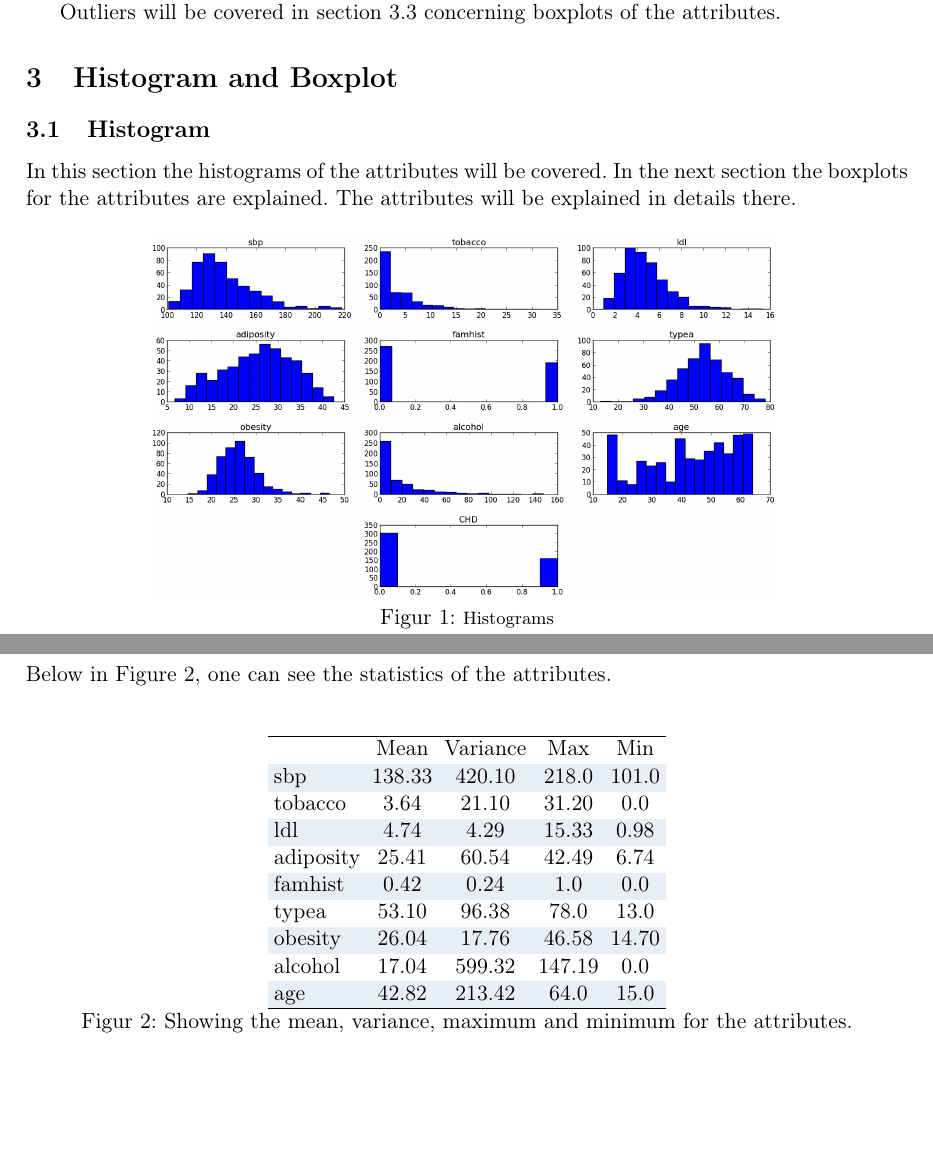
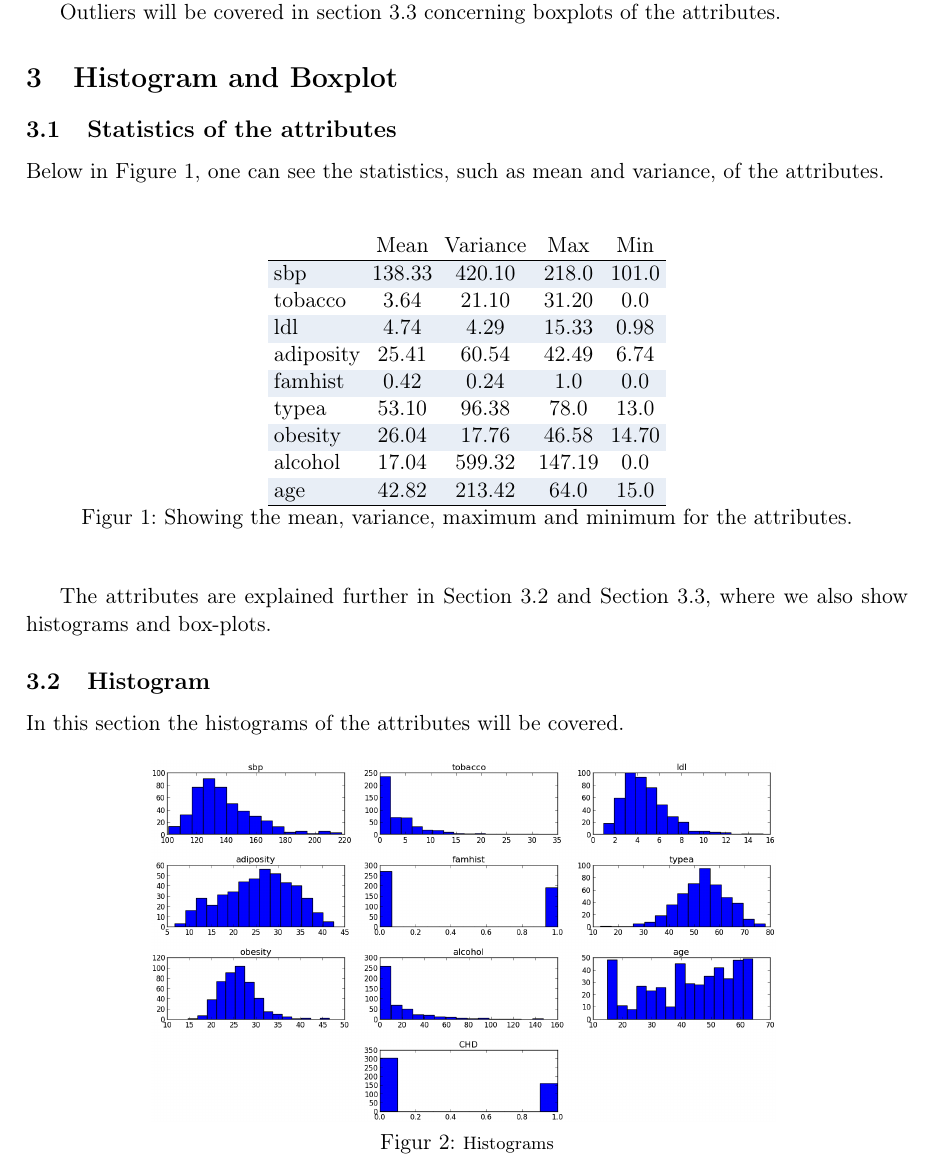
Before and after one commit to plantener/DataMining, a LaTeX document (Projekt 1/Rapport/main.tex, which reads Projekt 1/Rapport/histogram.tex): two parts of pages 5 and 6 of 12 before the commit and part of page 5 of 12 after it, the two joined at a grey line, cut so that both start at the same text, the shorter picture padded with empty space. Compiled offline with pdfLaTeX.

Commit message:
snart fri

```diff
--- a/Projekt 1/Rapport/histogram.tex
+++ b/Projekt 1/Rapport/histogram.tex
@@ -1,6 +1,19 @@
 \section{Histogram and Boxplot}
+
+\subsection{Statistics of the attributes}
+Below in Figure \ref{statistics}, one can see the statistics, such as mean and variance, of the attributes.
+
+\begin{figure}[H]
+\input{statistics}
+\caption{Showing the mean, variance, maximum and minimum for the attributes.}
+\label{statistics}
+\end{figure}
+
+The attributes are explained further in Section \ref{histogramSection} and Section \ref{boxplotSection}, where we also show histograms and box-plots.
+
 \subsection{Histogram}
-In this section the histograms of the attributes will be covered. In the next section the boxplots for the attributes are explained. The attributes will be explained in details there.
+\label{histogramSection}
+In this section the histograms of the attributes will be covered.% In the Section \ref{boxplotSection} the box-plots for the attributes are explained. The attributes will be explained in details there. Furthermore in Section \ref{statistics} statistics such as the mean and variance are described
 \begin{figure}[H]
 \centering
 \includegraphics[width=11cm, keepaspectratio=true]{pictures/histogram.png}
@@ -22,13 +35,3 @@ Those attributes not distributed normally are listed below:
 \paragraph{Alcohol} looks a lot like tobacco. How closely related they are will be considered later.
 \paragraph{Age} is ranging from 15 to 65, and shows there are more data from people older than 40.
 \paragraph{CHD} is quite important, because this shows us that there are around 300 cases of people \textit{not} having the CHD disease, while only 160 \textit{does} have the disease. This does have an influence in the scatterplots explained later.
-
-\subsection{Statistics of the attributes}
-
-Below in Figure \ref{statistics}, one can see the statistics of the attributes.
-
-\begin{figure}[H]
-\input{statistics}
-\caption{Showing the mean, variance, maximum and minimum for the attributes.}
-\label{statistics}
-\end{figure}
```
Also changed, not shown: Projekt 1/Rapport/boxplot.tex (+2 -2 lines), 1 other file.
